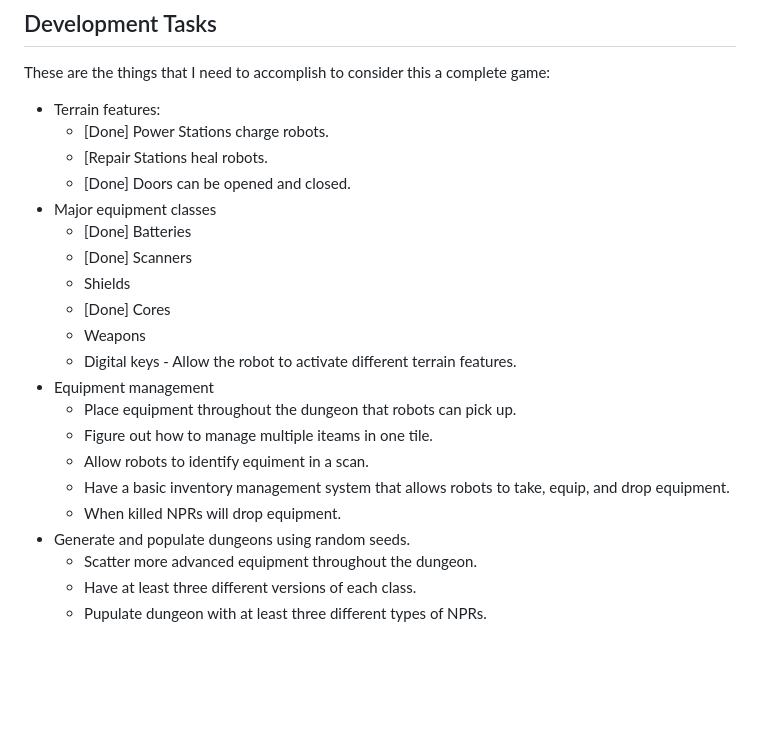
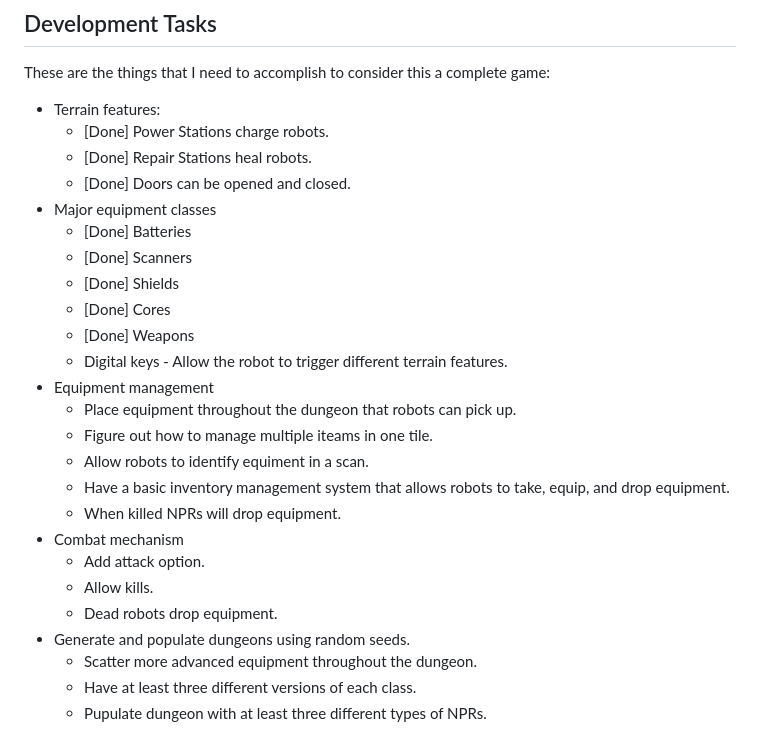
Before and after one commit to darozak/Advolition, a Markdown page: README.md, the part around the change. Rendered like a GitHub page; blank space fills up the shorter version.

```diff
--- a/README.md
+++ b/README.md
@@ -12,21 +12,25 @@ These are the things that I need to accomplish to consider this a complete game:
 
 - Terrain features:
     - [Done] Power Stations charge robots.
-    - [Repair Stations heal robots.
+    - [Done] Repair Stations heal robots.
     - [Done] Doors can be opened and closed.
 - Major equipment classes
     - [Done] Batteries
     - [Done] Scanners
-    - Shields
+    - [Done] Shields
     - [Done] Cores
-    - Weapons
-    - Digital keys - Allow the robot to activate different terrain features.
+    - [Done] Weapons
+    - Digital keys - Allow the robot to trigger different terrain features.
 - Equipment management
     - Place equipment throughout the dungeon that robots can pick up.
     - Figure out how to manage multiple iteams in one tile.
     - Allow robots to identify equiment in a scan.
     - Have a basic inventory management system that allows robots to take, equip, and drop equipment.
     - When killed NPRs will drop equipment.
+- Combat mechanism
+    - Add attack option.
+    - Allow kills.
+    - Dead robots drop equipment.
 - Generate and populate dungeons using random seeds.
     - Scatter more advanced equipment throughout the dungeon.
     - Have at least three different versions of each class.
```
